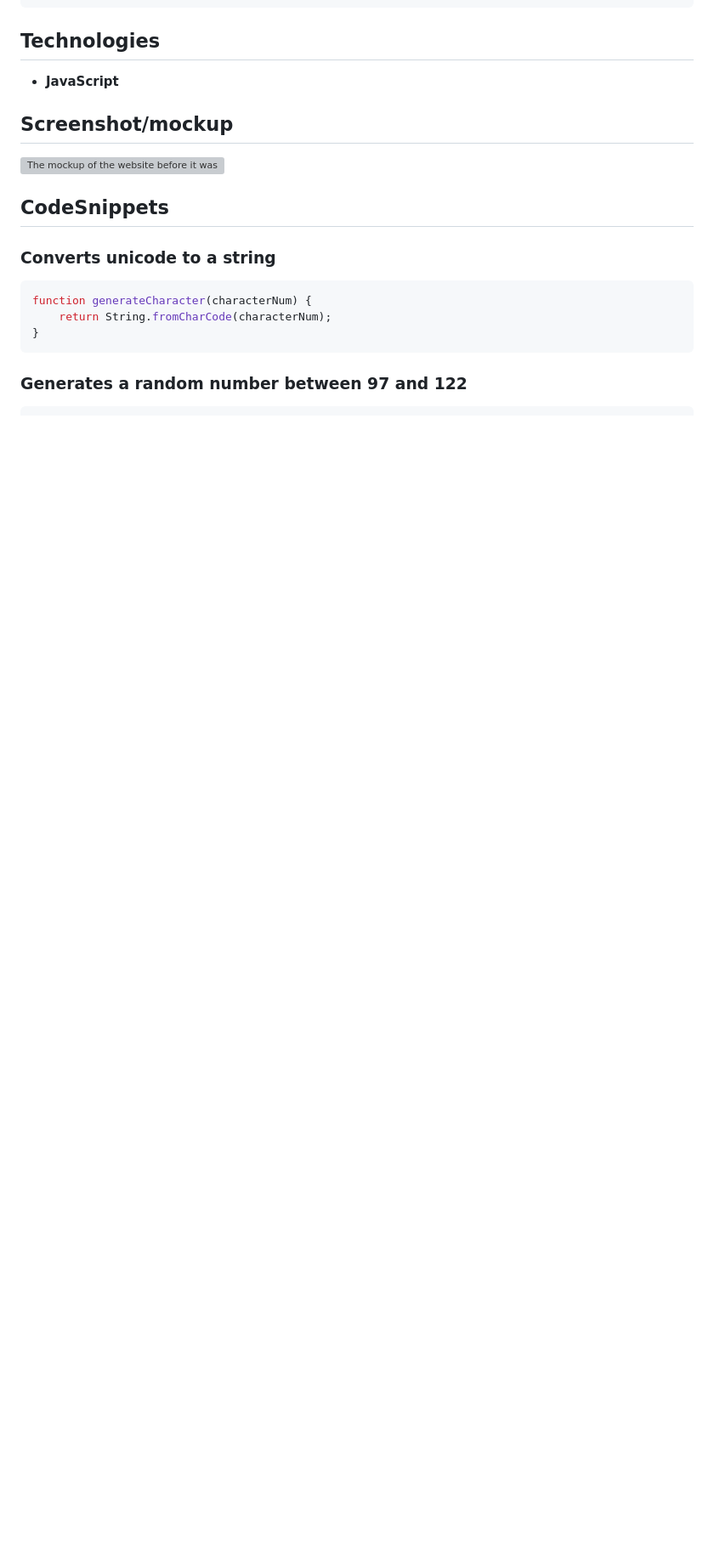
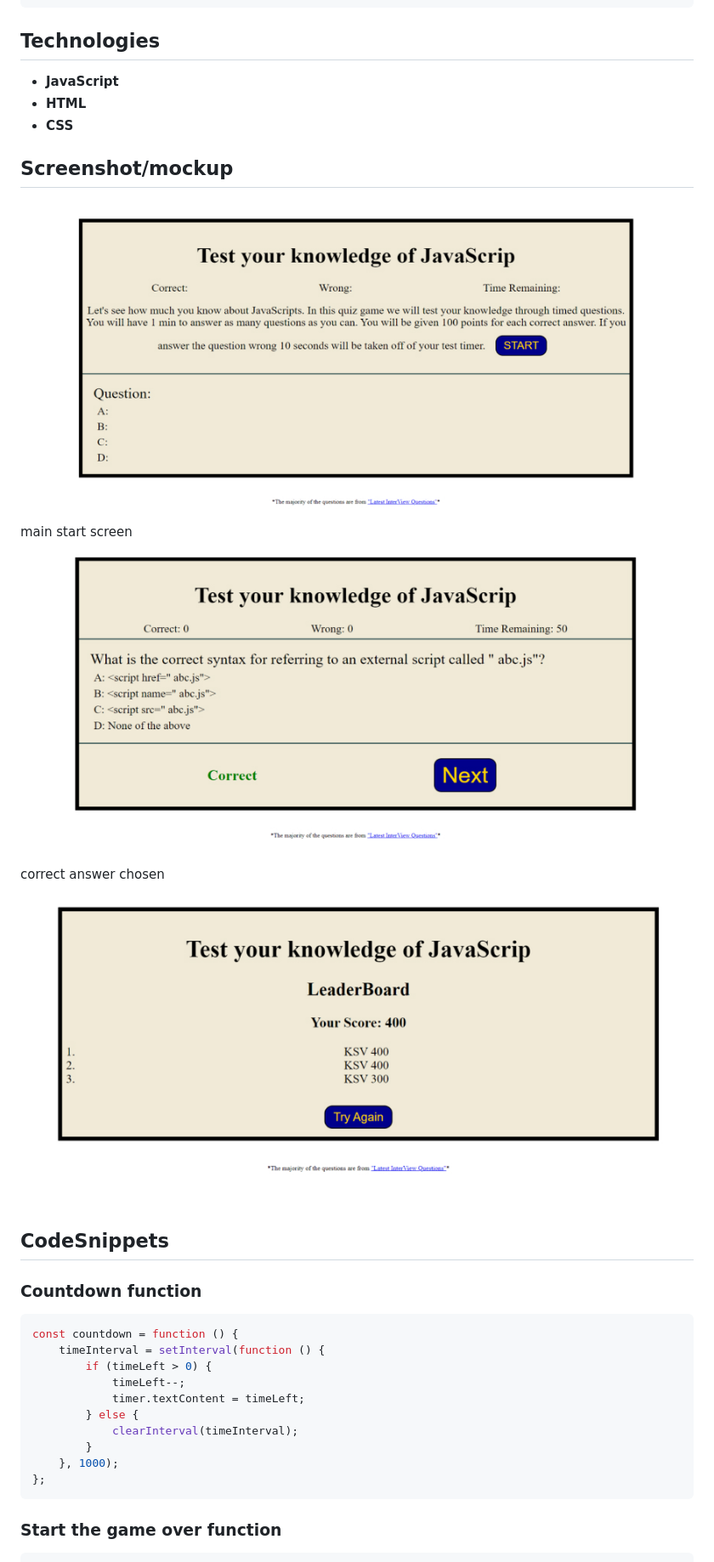
Before and after one commit to KVance1010/Quiz-Game, a Markdown page: README.md, the part around the change printed below. Shown: that part at 85% size. Drawn GitHub-style; pictures changed too: assets/images/correct.jpg (added), assets/images/score-board.jpg (added), assets/images/start.jpg (added); blank space fills up the shorter version; grey boxes are pictures that could not be loaded.

Commit message:
finished readme and added screen shots

````diff
--- a/README.md
+++ b/README.md
@@ -43,17 +36,30 @@ THEN I can save my initials and my score
 ## Technologies
 
 - **JavaScript**
+- **HTML**
+- **CSS**
 
 ## Screenshot/mockup
 
-![The mockup of the website before it was built](./assets/images/desktop-mockup1.jpg)
+![Start screen of the app](./assets/images/start.jpg)
+main start screen
+![correct answer](./assets/images/correct.jpg)
+correct answer chosen
+![leader board](./assets/images/score-board.jpg)
 
 ## CodeSnippets
-### Converts unicode to a string
+### Countdown function
 ``` javascript
-function generateCharacter(characterNum) {
-	return String.fromCharCode(characterNum);
-}
+const countdown = function () {
+	timeInterval = setInterval(function () {
+		if (timeLeft > 0) {
+			timeLeft--;
+			timer.textContent = timeLeft;
+		} else {
+			clearInterval(timeInterval);
+		}
+	}, 1000);
+};
 ```
-### Generates a random number between 97 and 122
+### Start the game over function
 ``` javascript
````
Also changed, not shown: other parts of README.md (+12 -11 lines), 1 other file.
